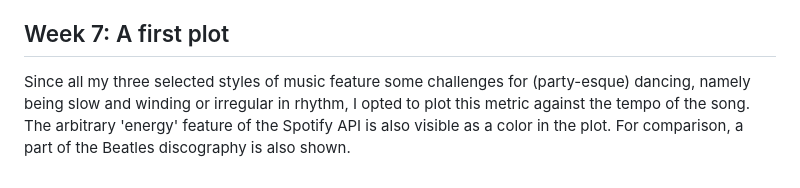
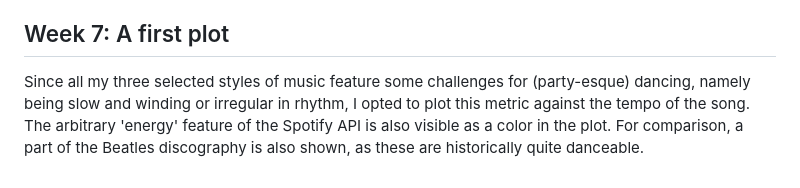
Before and after one commit to MarijnOG/ComputationalMusicology, a Markdown page: README.md, the part around the change. GitHub-like rendering.

```diff
--- a/README.md
+++ b/README.md
@@ -24,4 +24,4 @@ Exploring the distinctions between math rock, post rock, and Midwest emo using t
 An example of an outlier could be Polyphia, which is traditionally a math rock/metal band that turned more to an electronic and hip hop influenced instrumental boy band. Where would they land on the spectrum? Through the use of the toolset provided by Spotify, new insights in this subset of emo-genres can be gained.
 
 ## Week 7: A first plot
-Since all my three selected styles of music feature some challenges for (party-esque) dancing, namely being slow and winding or irregular in rhythm, I opted to plot this metric against the tempo of the song. The arbitrary 'energy' feature of the Spotify API is also visible as a color in the plot. For comparison, a part of the Beatles discography is also shown.
+Since all my three selected styles of music feature some challenges for (party-esque) dancing, namely being slow and winding or irregular in rhythm, I opted to plot this metric against the tempo of the song. The arbitrary 'energy' feature of the Spotify API is also visible as a color in the plot. For comparison, a part of the Beatles discography is also shown, as these are historically quite danceable.
```
